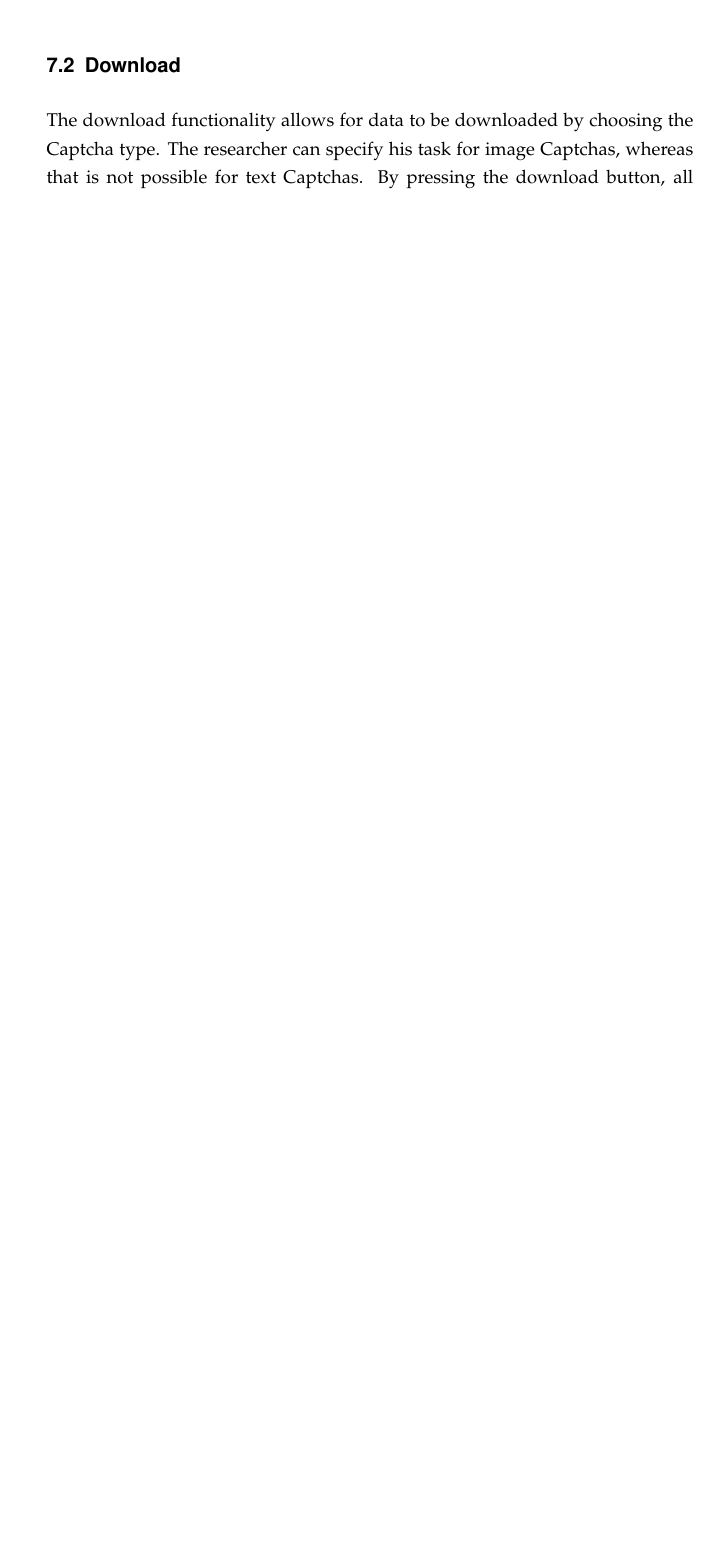
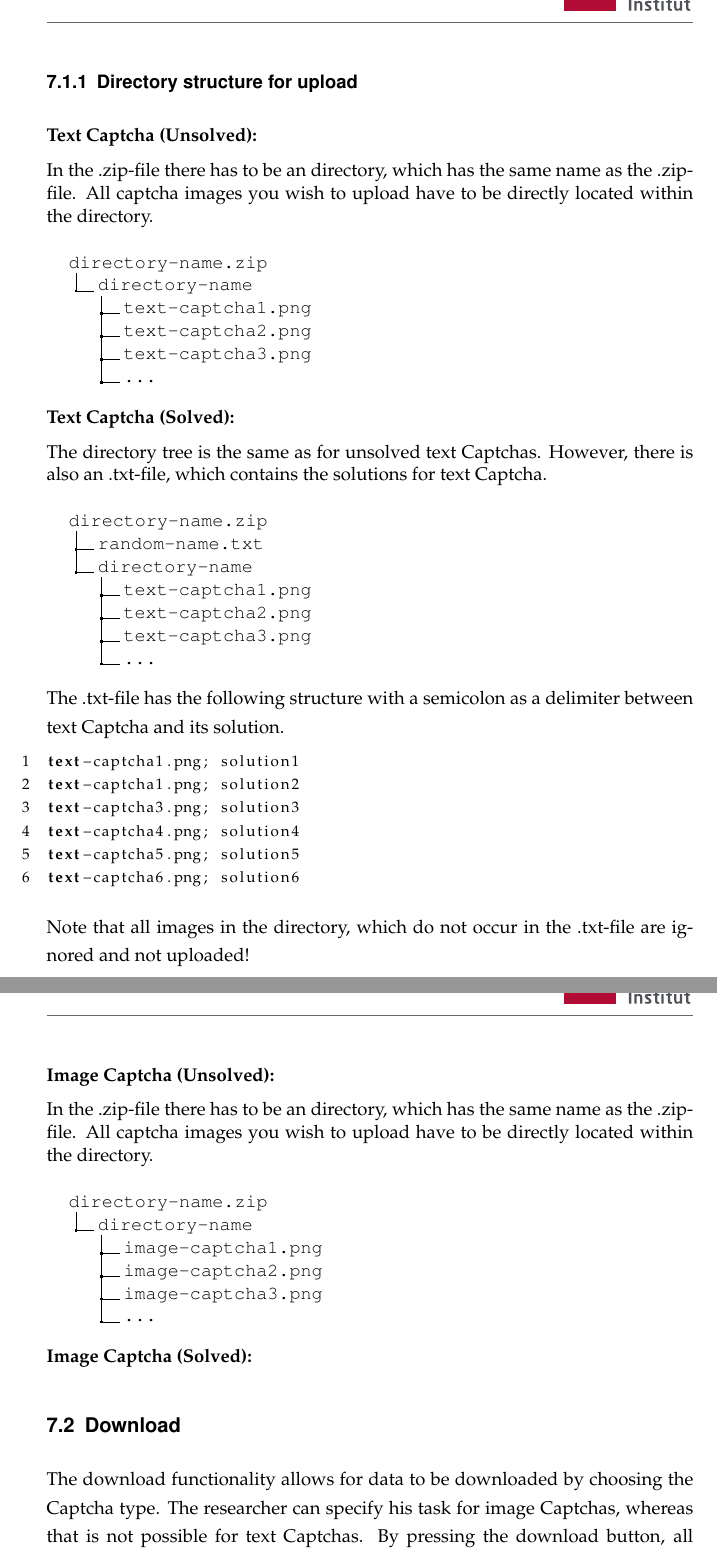
Before and after one commit to HPI-DeepLearning/CaptchaService, a LaTeX document (Captcha_Documentation/captcha_documentation.tex, which reads Captcha_Documentation/content/webInterface.tex): part of page 23 of 28 before the commit and two parts of pages 24 and 25 of 30 after it, the two joined at a grey line, cut at the place of the change, the shorter picture padded with empty space. Compiled offline with pdfLaTeX; an older LaTeX class or package is replaced by its successor.

Commit message:
added example zip-files, upload examples to latex for text captcha

```diff
--- a/Captcha_Documentation/captcha_documentation.tex
+++ b/Captcha_Documentation/captcha_documentation.tex
@@ -35,6 +35,7 @@ openbib,
 \usepackage[linesnumbered]{algorithm2e}
 \usepackage{float}
 \usepackage{listings}
+\usepackage{dirtree}
 \pagestyle{scrheadings}
 
 
--- a/Captcha_Documentation/content/webInterface.tex
+++ b/Captcha_Documentation/content/webInterface.tex
@@ -19,6 +19,65 @@ The restrictions for the .txt-file are currently very strict. As a result, if th
 \caption{Upload page from web interface}
 \label{fig:upload}
 \end{figure}
+
+\clearpage
+\subsubsection{Directory structure for upload}
+
+\textbf{Text Captcha (Unsolved):}
+
+In the .zip-file there has to be an directory, which has the same name as the .zip-file. All captcha images you wish to upload have to be directly located within the directory.
+\\
+\dirtree{%
+.1 directory-name.zip.
+.2 directory-name.
+.3 text-captcha1.png.
+.3 text-captcha2.png.
+.3 text-captcha3.png.
+.3  ....
+}
+
+\textbf{Text Captcha (Solved):}
+
+The directory tree is the same as for unsolved text Captchas. However, there is also an .txt-file, which contains the solutions for text Captcha.
+\\
+\dirtree{%
+.1 directory-name.zip.
+.2 random-name.txt.
+.2 directory-name.
+.3 text-captcha1.png.
+.3 text-captcha2.png.
+.3 text-captcha3.png.
+.3  ....
+}
+
+The .txt-file has the following structure with a semicolon as a delimiter between text Captcha and its solution.
+
+\begin{lstlisting}
+text-captcha1.png; solution1
+text-captcha1.png; solution2
+text-captcha3.png; solution3
+text-captcha4.png; solution4
+text-captcha5.png; solution5
+text-captcha6.png; solution6
+\end{lstlisting}
+
+Note that all images in the directory, which do not occur in the .txt-file are ignored and not uploaded!
+
+\clearpage
+\textbf{Image Captcha (Unsolved):}
+
+In the .zip-file there has to be an directory, which has the same name as the .zip-file. All captcha images you wish to upload have to be directly located within the directory.
+\\
+\dirtree{%
+.1 directory-name.zip.
+.2 directory-name.
+.3 image-captcha1.png.
+.3 image-captcha2.png.
+.3 image-captcha3.png.
+.3  ....
+}
+
+\textbf{Image Captcha (Solved):}
 
 \subsection{Download}
 
```
Also changed, not shown: Captcha_Documentation/content/imageDistortion.tex (+2 -0 lines), Captcha_Documentation/captcha_documentation.pdf, Captcha_Documentation/captcha_documentation.tex (12 more changed lines), 2 other files.
